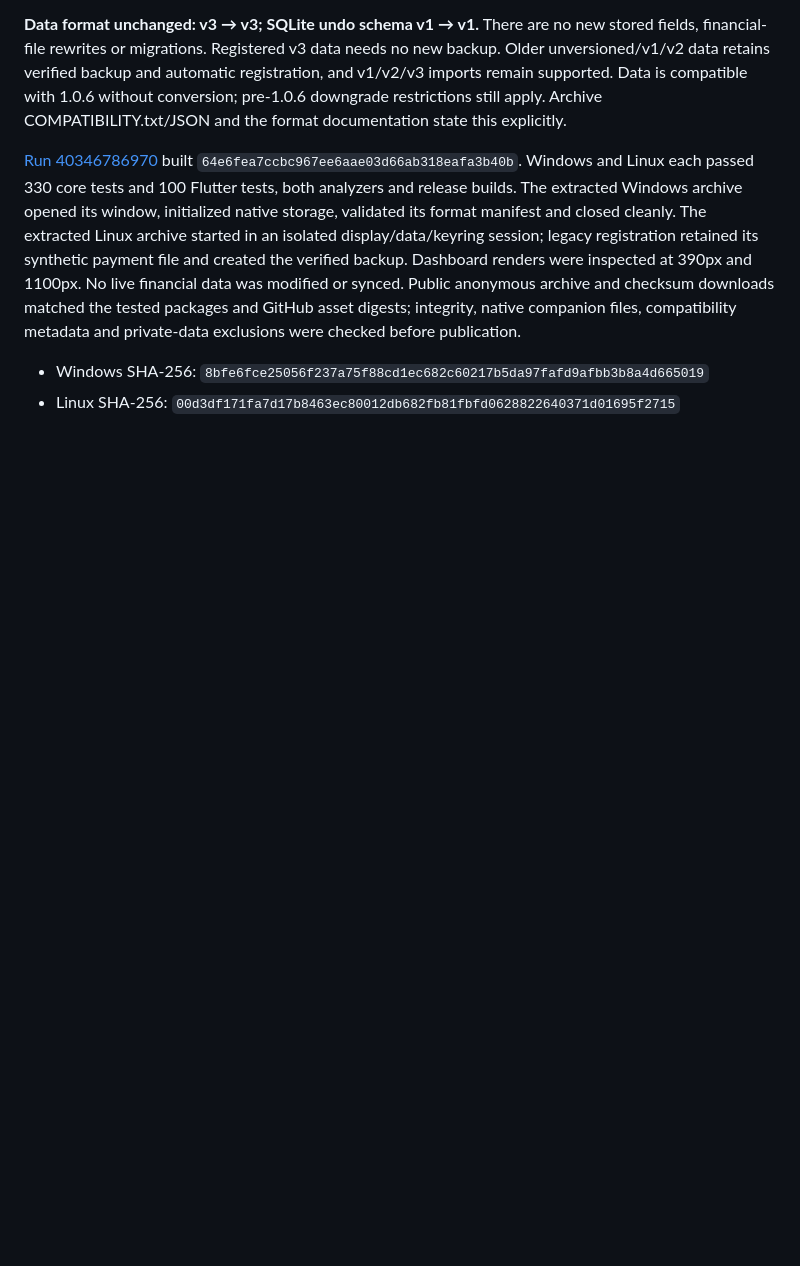
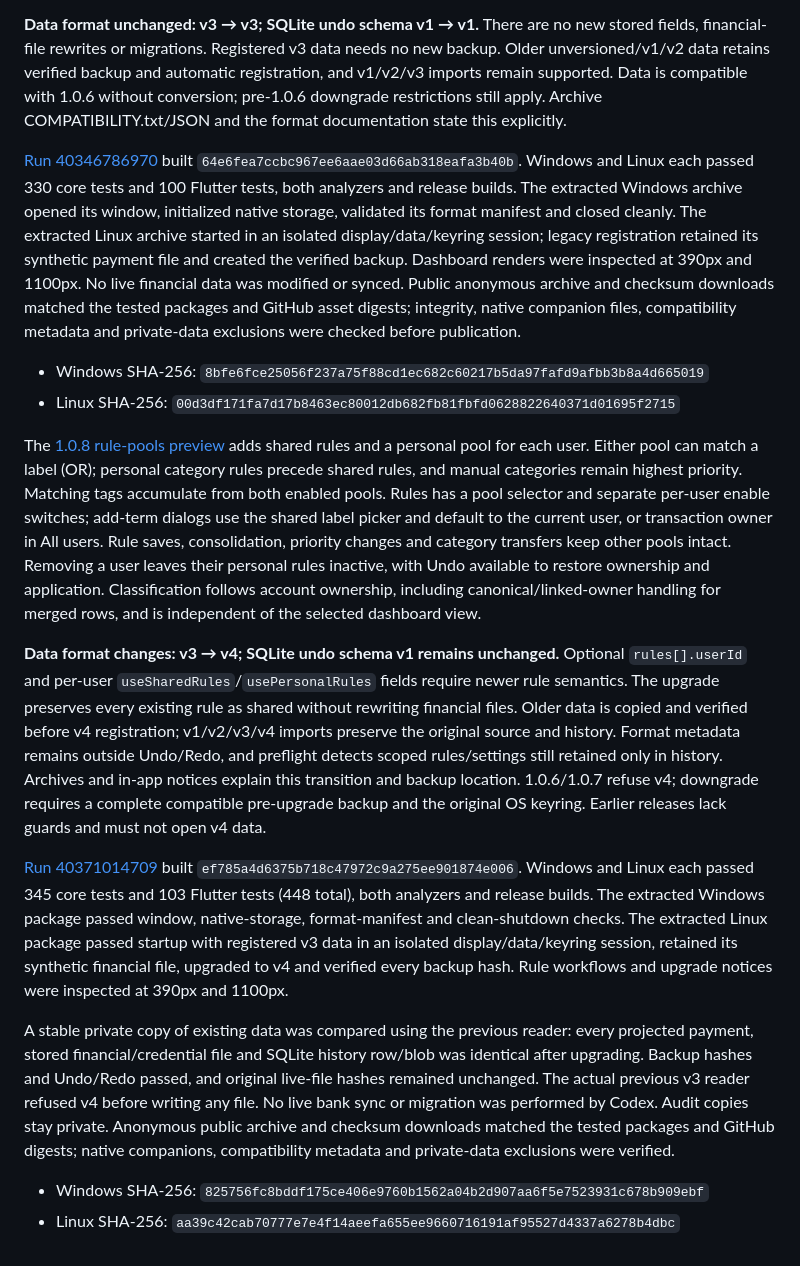
Before and after one commit to brunoloff/MoneyTracker, a Markdown page: docs/PUBLICATION.md, the part around the change. Drawn GitHub-style; blank space fills up the shorter version.

Commit message:
Document verified 1.0.8 packages and v4 rule-pool compatibility

```diff
--- a/docs/PUBLICATION.md
+++ b/docs/PUBLICATION.md
@@ -188,3 +188,48 @@ and private-data exclusions were checked before publication.
 
 - Windows SHA-256: `8bfe6fce25056f237a75f88cd1ec682c60217b5da97fafd9afbb3b8a4d665019`
 - Linux SHA-256: `00d3df171fa7d17b8463ec80012db682fb81fbfd0628822640371d01695f2715`
+
+
+The [1.0.8 rule-pools preview](https://github.com/brunoloff/MoneyTracker/releases/tag/v1.0.8)
+adds shared rules and a personal pool for each user. Either pool can match a label
+(OR); personal category rules precede shared rules, and manual categories remain
+highest priority. Matching tags accumulate from both enabled pools. Rules has a
+pool selector and separate per-user enable switches; add-term dialogs use the
+shared label picker and default to the current user, or transaction owner in
+All users. Rule saves, consolidation, priority changes and category transfers
+keep other pools intact. Removing a user leaves their personal rules inactive,
+with Undo available to restore ownership and application. Classification follows
+account ownership, including canonical/linked-owner handling for merged rows,
+and is independent of the selected dashboard view.
+
+**Data format changes: v3 → v4; SQLite undo schema v1 remains unchanged.**
+Optional `rules[].userId` and per-user `useSharedRules`/`usePersonalRules` fields
+require newer rule semantics. The upgrade preserves every existing rule as
+shared without rewriting financial files. Older data is copied and verified
+before v4 registration; v1/v2/v3/v4 imports preserve the original source and
+history. Format metadata remains outside Undo/Redo, and preflight detects scoped
+rules/settings still retained only in history. Archives and in-app notices
+explain this transition and backup location. 1.0.6/1.0.7 refuse v4; downgrade
+requires a complete compatible pre-upgrade backup and the original OS keyring.
+Earlier releases lack guards and must not open v4 data.
+
+[Run 40371014709](https://github.com/brunoloff/MoneyTracker/actions/runs/40371014709)
+built `ef785a4d6375b718c47972c9a275ee901874e006`. Windows and Linux each passed
+345 core tests and 103 Flutter tests (448 total), both analyzers and release
+builds. The extracted Windows package passed window, native-storage,
+format-manifest and clean-shutdown checks. The extracted Linux package passed
+startup with registered v3 data in an isolated display/data/keyring session,
+retained its synthetic financial file, upgraded to v4 and verified every backup
+hash. Rule workflows and upgrade notices were inspected at 390px and 1100px.
+
+A stable private copy of existing data was compared using the previous reader:
+every projected payment, stored financial/credential file and SQLite history
+row/blob was identical after upgrading. Backup hashes and Undo/Redo passed, and
+original live-file hashes remained unchanged. The actual previous v3 reader
+refused v4 before writing any file. No live bank sync or migration was performed
+by Codex. Audit copies stay private. Anonymous public archive and checksum
+downloads matched the tested packages and GitHub digests; native companions,
+compatibility metadata and private-data exclusions were verified.
+
+- Windows SHA-256: `825756fc8bddf175ce406e9760b1562a04b2d907aa6f5e7523931c678b909ebf`
+- Linux SHA-256: `aa39c42cab70777e7e4f14aeefa655ee9660716191af95527d4337a6278b4dbc`
```
Also changed, not shown: README.md (+4 -4 lines).
